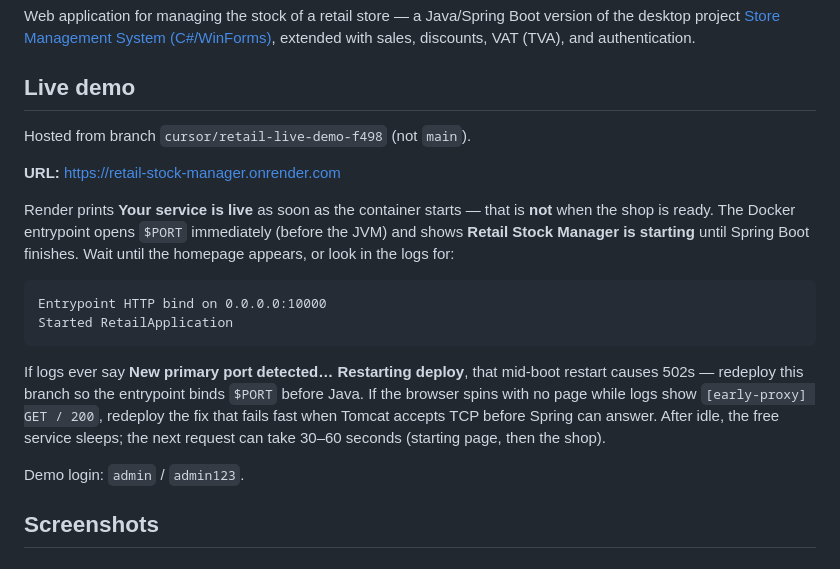
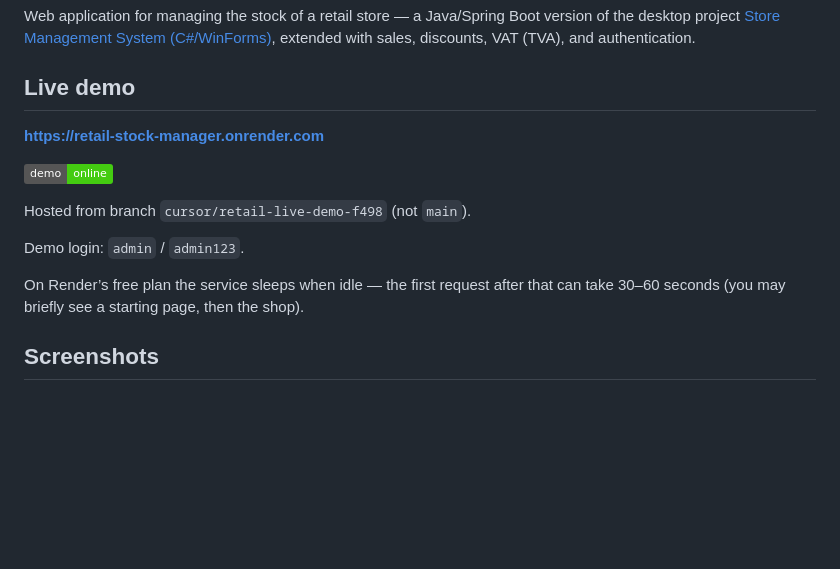
Before and after one commit to BogdanNVal/Retail-Stock-Manager, a Markdown page: README.md, the part around the change. Drawn GitHub-style; badges without logos; blank space fills up the shorter version.

Commit message:
Highlight the live demo URL in the README.
Make the Render link clickable and add a short badge; keep a brief note
about free-tier cold starts now that the demo is working.

Co-authored-by: BogdanNVal <BogdanNVal@users.noreply.github.com>

````diff
--- a/README.md
+++ b/README.md
@@ -10,20 +10,15 @@ extended with sales, discounts, VAT (TVA), and authentication.
 
 ## Live demo
 
+**[https://retail-stock-manager.onrender.com](https://retail-stock-manager.onrender.com)**
+
+[![Live demo](https://img.shields.io/badge/demo-online-brightgreen)](https://retail-stock-manager.onrender.com)
+
 Hosted from branch `cursor/retail-live-demo-f498` (not `main`).
 
-**URL:** https://retail-stock-manager.onrender.com
+Demo login: `admin` / `admin123`.
 
-Render prints **Your service is live** as soon as the container starts — that is **not** when the shop is ready. The Docker entrypoint opens `$PORT` immediately (before the JVM) and shows **Retail Stock Manager is starting** until Spring Boot finishes. Wait until the homepage appears, or look in the logs for:
-
-```text
-Entrypoint HTTP bind on 0.0.0.0:10000
-Started RetailApplication
-```
-
-If logs ever say **New primary port detected… Restarting deploy**, that mid-boot restart causes 502s — redeploy this branch so the entrypoint binds `$PORT` before Java. If the browser spins with no page while logs show `[early-proxy] GET / 200`, redeploy the fix that fails fast when Tomcat accepts TCP before Spring can answer. After idle, the free service sleeps; the next request can take 30–60 seconds (starting page, then the shop).
-
-Demo login: `admin` / `admin123`.
+On Render’s free plan the service sleeps when idle — the first request after that can take 30–60 seconds (you may briefly see a starting page, then the shop).
 
 ## Screenshots
 
````
